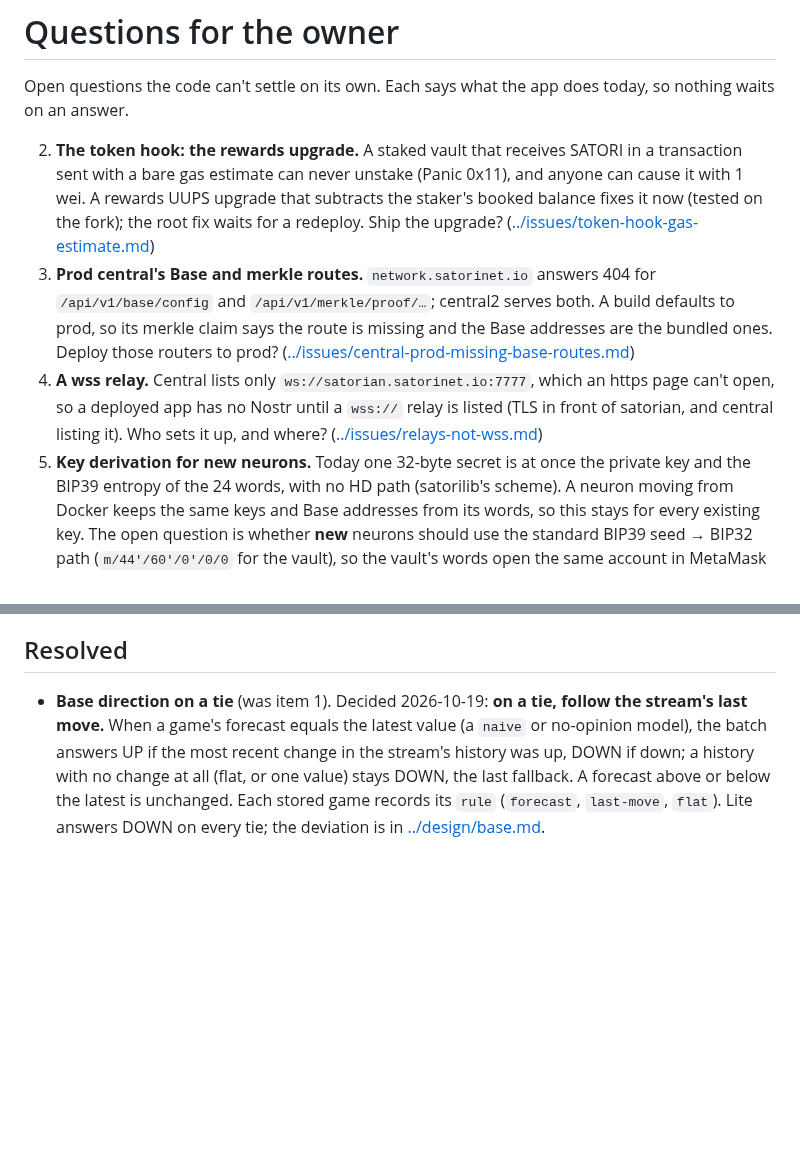
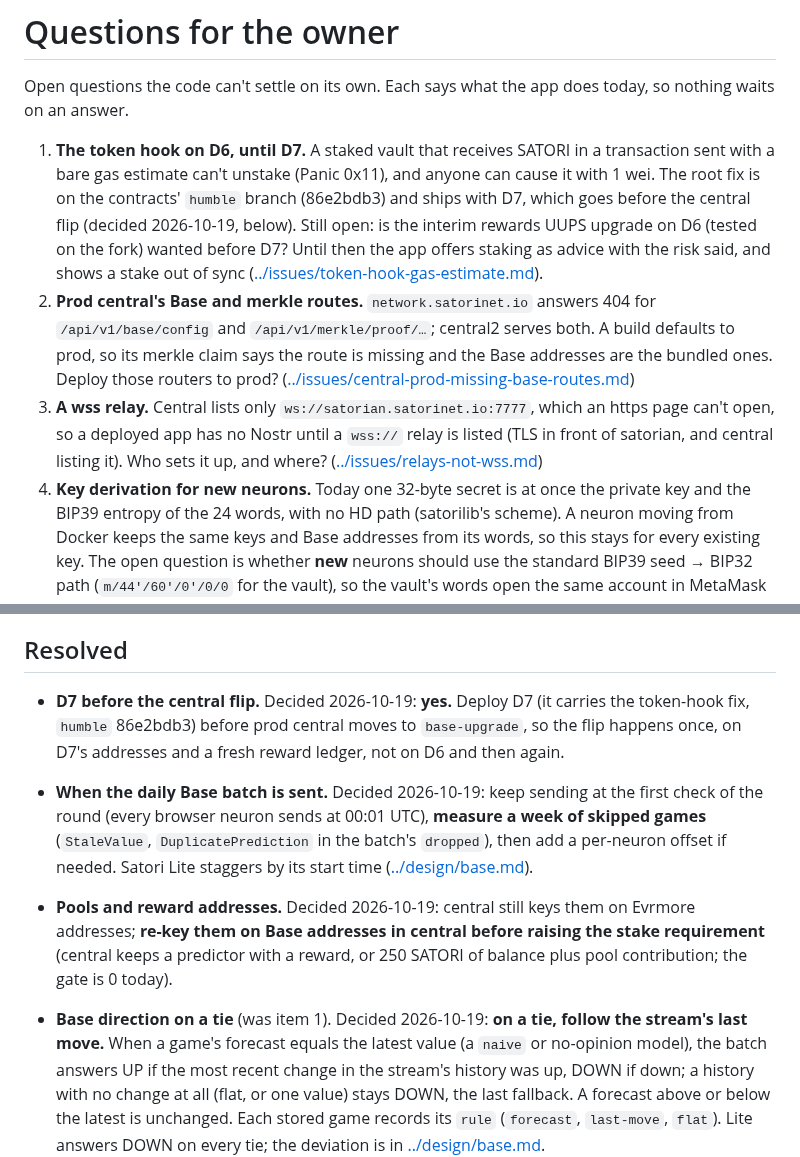
Before and after one commit to lastmeta/Satori, a Markdown page: docs/inbox/QUESTIONS.md, 2 parts joined by grey strips. GitHub-like rendering; blank space fills up the shorter version.

Commit message:
docs: QUESTIONS: the owner's decisions of 2026-10-19 resolved (D7 before the central flip; measure a week of skipped games, then a per-neuron offset if needed; re-key pools and reward addresses on Base before raising the stake requirement); the token hook narrowed to D6's interim upgrade
Co-Authored-By: Claude Opus 5.5 <noreply@anthropic.com>

```diff
--- a/docs/inbox/QUESTIONS.md
+++ b/docs/inbox/QUESTIONS.md
@@ -3,22 +3,25 @@
 Open questions the code can't settle on its own. Each says what the app does
 today, so nothing waits on an answer.
 
-2. **The token hook: the rewards upgrade.** A staked vault that receives
-   SATORI in a transaction sent with a bare gas estimate can never unstake
-   (Panic 0x11), and anyone can cause it with 1 wei. A rewards UUPS upgrade
-   that subtracts the staker's booked balance fixes it now (tested on the
-   fork); the root fix waits for a redeploy. Ship the upgrade?
-   ([../issues/token-hook-gas-estimate.md](../issues/token-hook-gas-estimate.md))
-3. **Prod central's Base and merkle routes.** `network.satorinet.io` answers
+1. **The token hook on D6, until D7.** A staked vault that receives SATORI
+   in a transaction sent with a bare gas estimate can't unstake (Panic
+   0x11), and anyone can cause it with 1 wei. The root fix is on the
+   contracts' `humble` branch (86e2bdb3) and ships with D7, which goes before
+   the central flip (decided 2026-10-19, below). Still open: is the interim
+   rewards UUPS upgrade on D6 (tested on the fork) wanted before D7? Until
+   then the app offers staking as advice with the risk said, and shows a
+   stake out of sync
+   ([../issues/token-hook-gas-estimate.md](../issues/token-hook-gas-estimate.md)).
+2. **Prod central's Base and merkle routes.** `network.satorinet.io` answers
    404 for `/api/v1/base/config` and `/api/v1/merkle/proof/…`; central2 serves
    both. A build defaults to prod, so its merkle claim says the route is
    missing and the Base addresses are the bundled ones. Deploy those routers
    to prod? ([../issues/central-prod-missing-base-routes.md](../issues/central-prod-missing-base-routes.md))
-4. **A wss relay.** Central lists only `ws://satorian.satorinet.io:7777`, which
+3. **A wss relay.** Central lists only `ws://satorian.satorinet.io:7777`, which
    an https page can't open, so a deployed app has no Nostr until a `wss://`
    relay is listed (TLS in front of satorian, and central listing it). Who
    sets it up, and where? ([../issues/relays-not-wss.md](../issues/relays-not-wss.md))
-5. **Key derivation for new neurons.** Today one 32-byte secret is at once
+4. **Key derivation for new neurons.** Today one 32-byte secret is at once
    the private key and the BIP39 entropy of the 24 words, with no HD path
    (satorilib's scheme). A neuron moving from Docker keeps the same keys and
    Base addresses from its words, so this stays for every existing key. The
@@ -38,6 +41,21 @@ today, so nothing waits on an answer.
 
 ## Resolved
 
+- **D7 before the central flip.** Decided 2026-10-19: **yes.** Deploy D7
+  (it carries the token-hook fix, `humble` 86e2bdb3) before prod central
+  moves to `base-upgrade`, so the flip happens once, on D7's addresses and a
+  fresh reward ledger, not on D6 and then again.
+- **When the daily Base batch is sent.** Decided 2026-10-19: keep sending at
+  the first check of the round (every browser neuron sends at 00:01 UTC),
+  **measure a week of skipped games** (`StaleValue`, `DuplicatePrediction`
+  in the batch's `dropped`), then add a per-neuron offset if needed. Satori
+  Lite staggers by its start time
+  ([../design/base.md](../design/base.md#when-in-the-round)).
+- **Pools and reward addresses.** Decided 2026-10-19: central still keys them
+  on Evrmore addresses; **re-key them on Base addresses in central before
+  raising the stake requirement** (central keeps a predictor with a reward,
+  or 250 SATORI of balance plus pool contribution; the gate is 0 today).
+
 - **Base direction on a tie** (was item 1). Decided 2026-10-19: **on a tie,
   follow the stream's last move.** When a game's forecast equals the latest
   value (a `naive` or no-opinion model), the batch answers UP if the most
```
